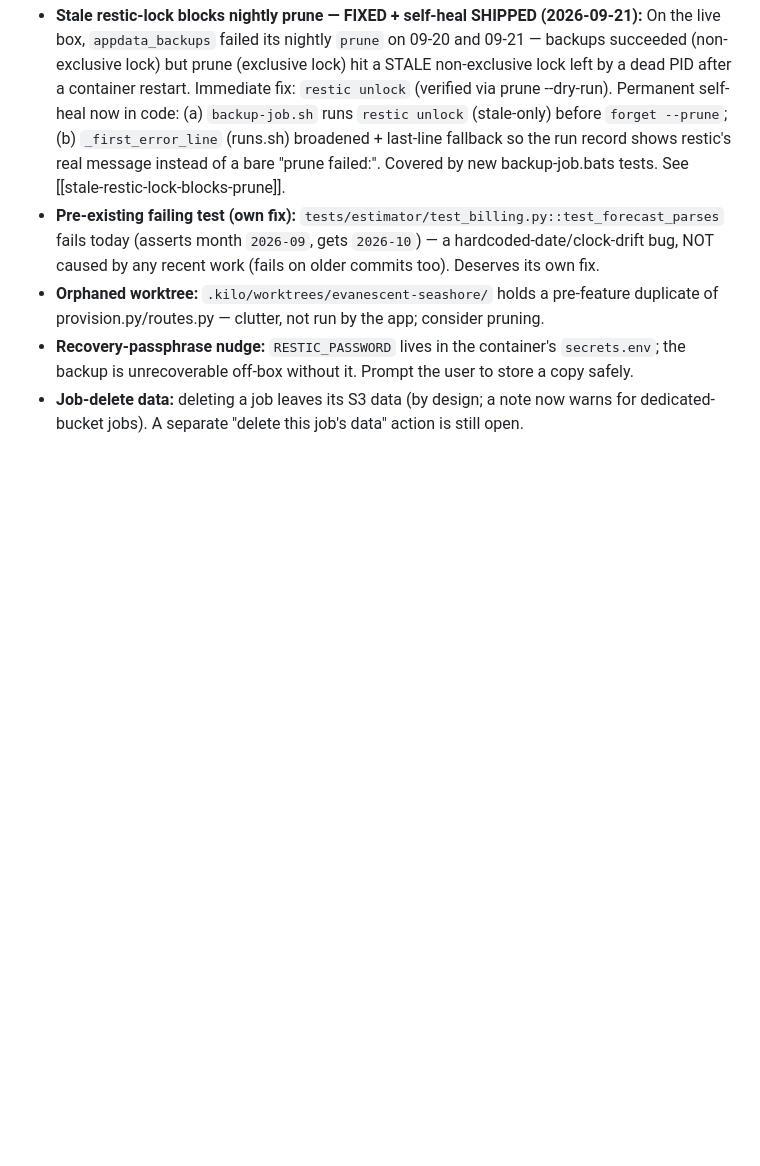
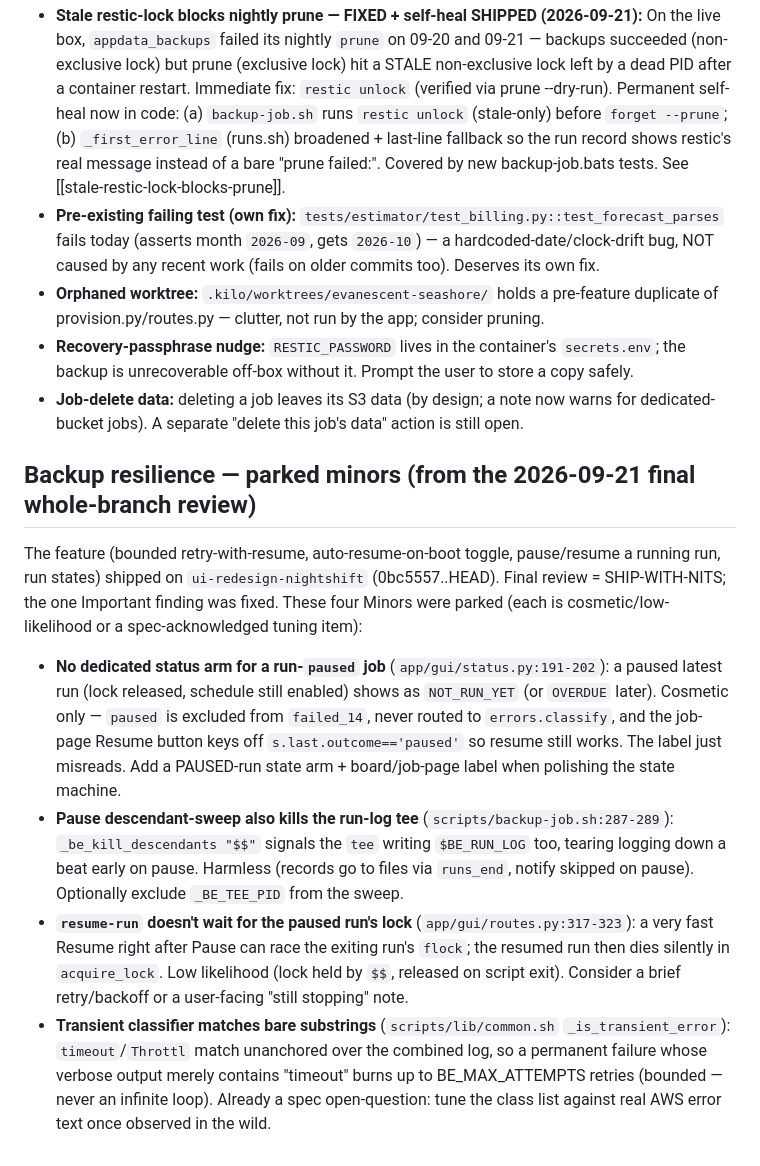
Before and after one commit to paymonr/backup-engine, a Markdown page: docs/superpowers/BACKLOG.md, the part around the change. Drawn GitHub-style; blank space fills up the shorter version.

Commit message:
docs(backlog): park 4 minor resilience findings from final review

```diff
--- a/docs/superpowers/BACKLOG.md
+++ b/docs/superpowers/BACKLOG.md
@@ -101,3 +101,28 @@ merged to master or deployed.
   store a copy safely.
 - **Job-delete data:** deleting a job leaves its S3 data (by design; a note now warns
   for dedicated-bucket jobs). A separate "delete this job's data" action is still open.
+
+## Backup resilience — parked minors (from the 2026-09-21 final whole-branch review)
+The feature (bounded retry-with-resume, auto-resume-on-boot toggle, pause/resume a
+running run, run states) shipped on `ui-redesign-nightshift` (0bc5557..HEAD). Final
+review = SHIP-WITH-NITS; the one Important finding was fixed. These four Minors were
+parked (each is cosmetic/low-likelihood or a spec-acknowledged tuning item):
+- **No dedicated status arm for a run-`paused` job** (`app/gui/status.py:191-202`): a
+  paused latest run (lock released, schedule still enabled) shows as `NOT_RUN_YET`
+  (or `OVERDUE` later). Cosmetic only — `paused` is excluded from `failed_14`, never
+  routed to `errors.classify`, and the job-page Resume button keys off
+  `s.last.outcome=='paused'` so resume still works. The label just misreads. Add a
+  PAUSED-run state arm + board/job-page label when polishing the state machine.
+- **Pause descendant-sweep also kills the run-log tee** (`scripts/backup-job.sh:287-289`):
+  `_be_kill_descendants "$$"` signals the `tee` writing `$BE_RUN_LOG` too, tearing
+  logging down a beat early on pause. Harmless (records go to files via `runs_end`,
+  notify skipped on pause). Optionally exclude `_BE_TEE_PID` from the sweep.
+- **`resume-run` doesn't wait for the paused run's lock** (`app/gui/routes.py:317-323`):
+  a very fast Resume right after Pause can race the exiting run's `flock`; the resumed
+  run then dies silently in `acquire_lock`. Low likelihood (lock held by `$$`, released
+  on script exit). Consider a brief retry/backoff or a user-facing "still stopping" note.
+- **Transient classifier matches bare substrings** (`scripts/lib/common.sh` `_is_transient_error`):
+  `timeout`/`Throttl` match unanchored over the combined log, so a permanent failure
+  whose verbose output merely contains "timeout" burns up to BE_MAX_ATTEMPTS retries
+  (bounded — never an infinite loop). Already a spec open-question: tune the class list
+  against real AWS error text once observed in the wild.
```
